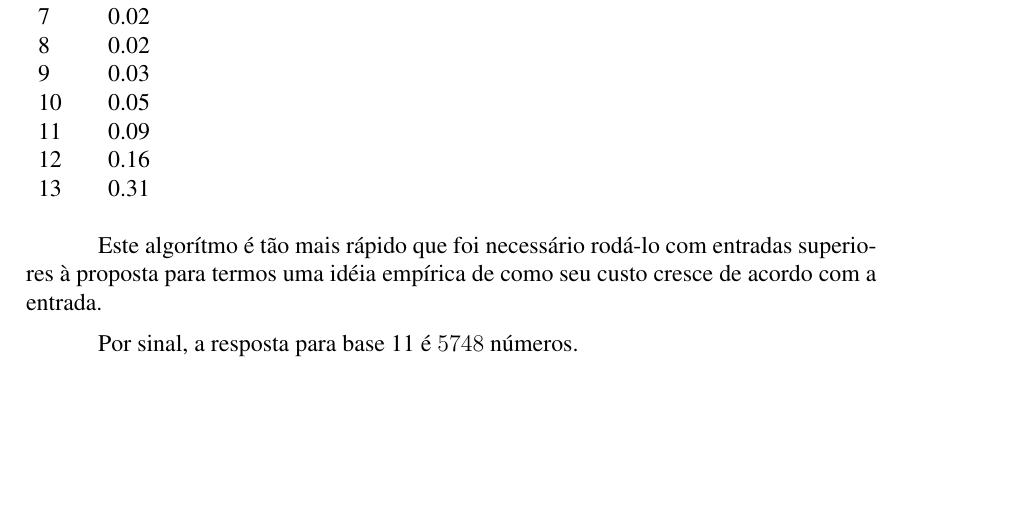
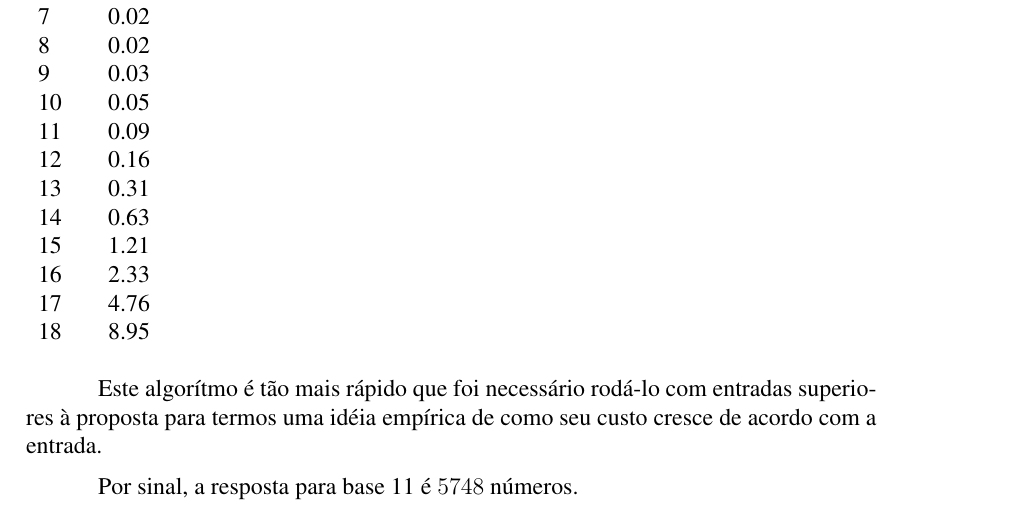
Before and after one commit to pedrovanzella/escadinhas, a LaTeX paper (docs/relatorio.tex): part of page 5 of 5, cut so that both start at the same text, the shorter picture padded with empty space. Compiled offline with pdfLaTeX; the source files are stored in an older character set and shown here as Unicode.

Commit message:
mais resultados

```diff
--- a/docs/relatorio.tex
+++ b/docs/relatorio.tex
@@ -263,7 +263,12 @@ O {\em array} de booleanos {\sf usad} é utilizado para evitar termos de pesquis
  10 & 0.05 \\
  11 & 0.09 \\
  12 & 0.16 \\
- 13 & 0.31
+ 13 & 0.31 \\
+ 14 & 0.63 \\
+ 15 & 1.21 \\
+ 16 & 2.33 \\
+ 17 & 4.76 \\
+ 18 & 8.95
   \end{tabular}
   \end{table}
 
```
